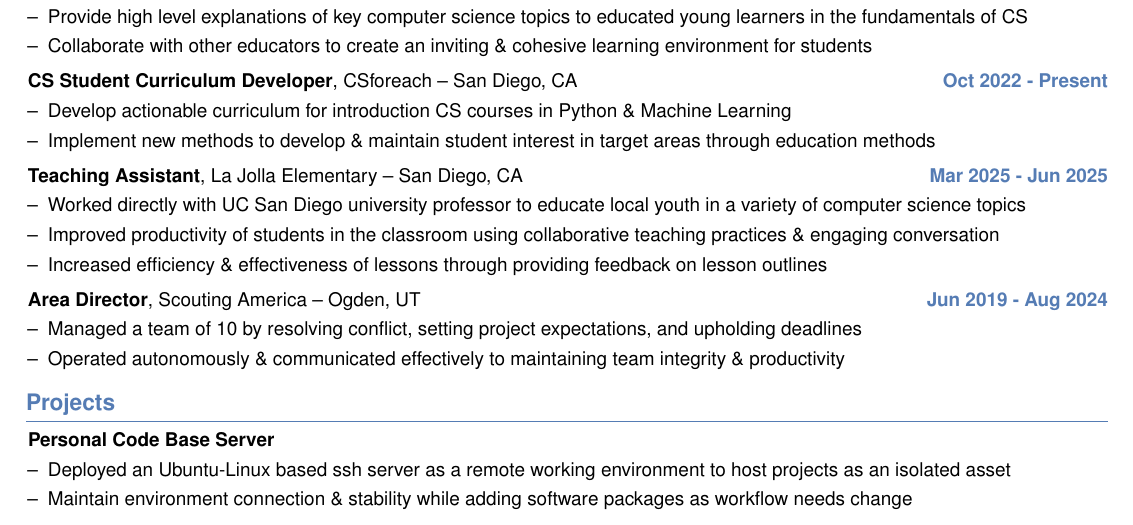
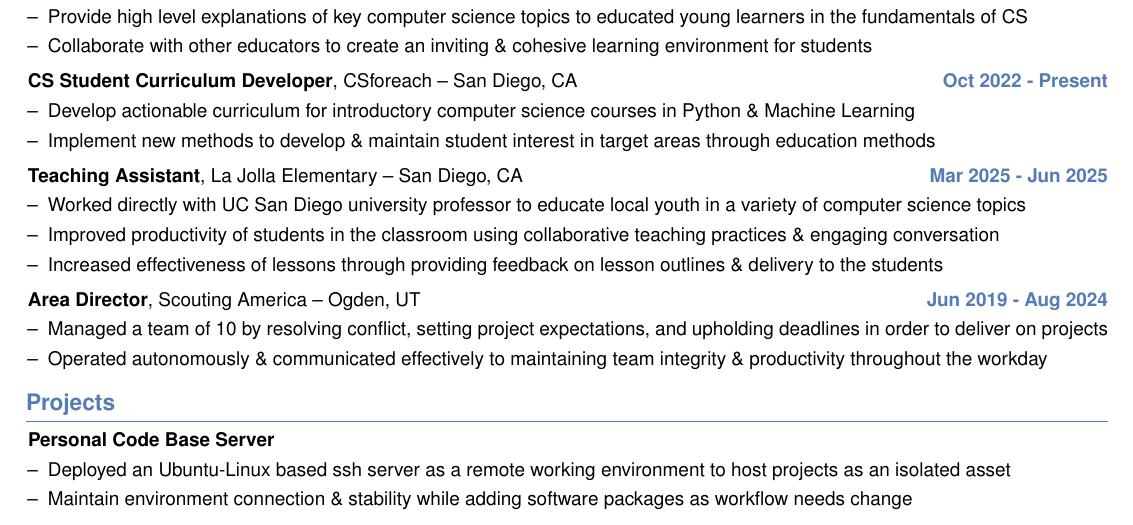
Before and after one commit to thatchereames/CompSciResume, a LaTeX CV (ThatcherEames-Resume.tex): part of the page, cut so that both start at the same text. Compiled offline with pdfLaTeX.

```diff
--- a/ThatcherEames - Resume.tex
+++ b/ThatcherEames-Resume.tex
@@ -264,7 +264,7 @@
         \vspace{0.10 cm}
         \begin{onecolentry}
             \begin{highlights}
-                \item Develop actionable curriculum for introduction CS courses in Python \& Machine Learning
+                \item Develop actionable curriculum for introductory computer science courses in Python \& Machine Learning
                 \item Implement new methods to develop \& maintain student interest in target areas through education methods
             \end{highlights}
         \end{onecolentry}
@@ -282,7 +282,7 @@
             \begin{highlights}
                 \item Worked directly with UC San Diego university professor to educate local youth in a variety of computer science topics
                 \item Improved productivity of students in the classroom using collaborative teaching practices \& engaging conversation
-                \item Increased efficiency \& effectiveness of lessons through providing feedback on lesson outlines
+                \item Increased effectiveness of lessons through providing feedback on lesson outlines \& delivery to the students
             \end{highlights}
         \end{onecolentry}
 
@@ -297,8 +297,8 @@
         \vspace{0.10 cm}
         \begin{onecolentry}
             \begin{highlights}
-                \item Managed a team of 10 by resolving conflict, setting project expectations, and upholding deadlines
-                \item Operated autonomously \& communicated effectively to maintaining team integrity \& productivity
+                \item Managed a team of 10 by resolving conflict, setting project expectations, and upholding deadlines in order to deliver on projects
+                \item Operated autonomously \& communicated effectively to maintaining team integrity \& productivity throughout the workday
             \end{highlights}
         \end{onecolentry}
 
```
Also changed, not shown: ThatcherEames - Resume.pdf (deleted), ThatcherEames-Resume.pdf (added), 11 other files.
